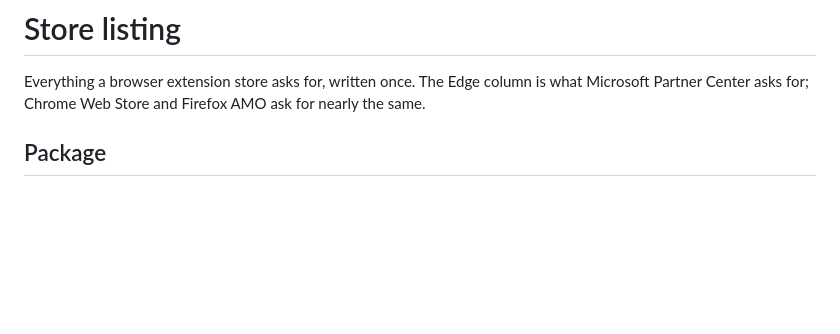
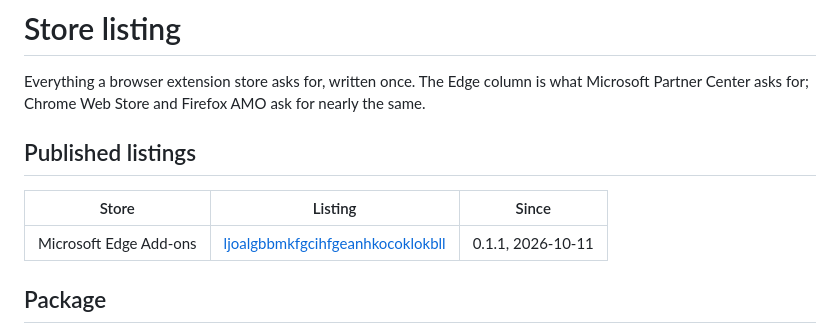
Before and after one commit to danielededo/spectral, a Markdown page: docs/STORE-LISTING.md, the part around the change. GitHub-like rendering; blank space fills up the shorter version.

```diff
--- a/docs/STORE-LISTING.md
+++ b/docs/STORE-LISTING.md
@@ -3,6 +3,12 @@
 Everything a browser extension store asks for, written once. The Edge column
 is what Microsoft Partner Center asks for; Chrome Web Store and Firefox AMO
 ask for nearly the same.
+
+## Published listings
+
+| Store | Listing | Since |
+| --- | --- | --- |
+| Microsoft Edge Add-ons | [ljoalgbbmkfgcihfgeanhkocoklokbll](https://microsoftedge.microsoft.com/addons/detail/spectral/ljoalgbbmkfgcihfgeanhkocoklokbll) | 0.1.1, 2026-10-11 |
 
 ## Package
 
```
Also changed, not shown: README.md (+10 -4 lines).
